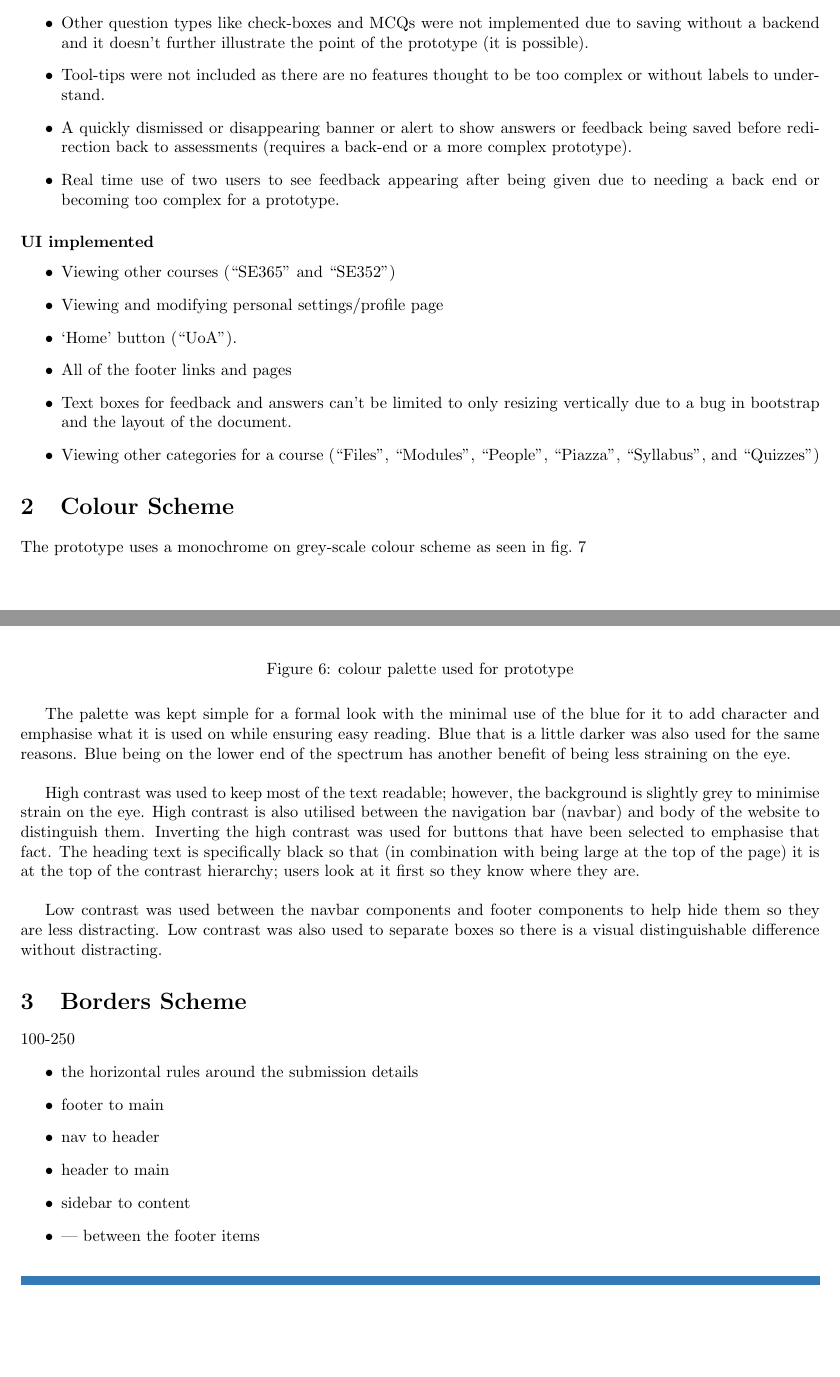
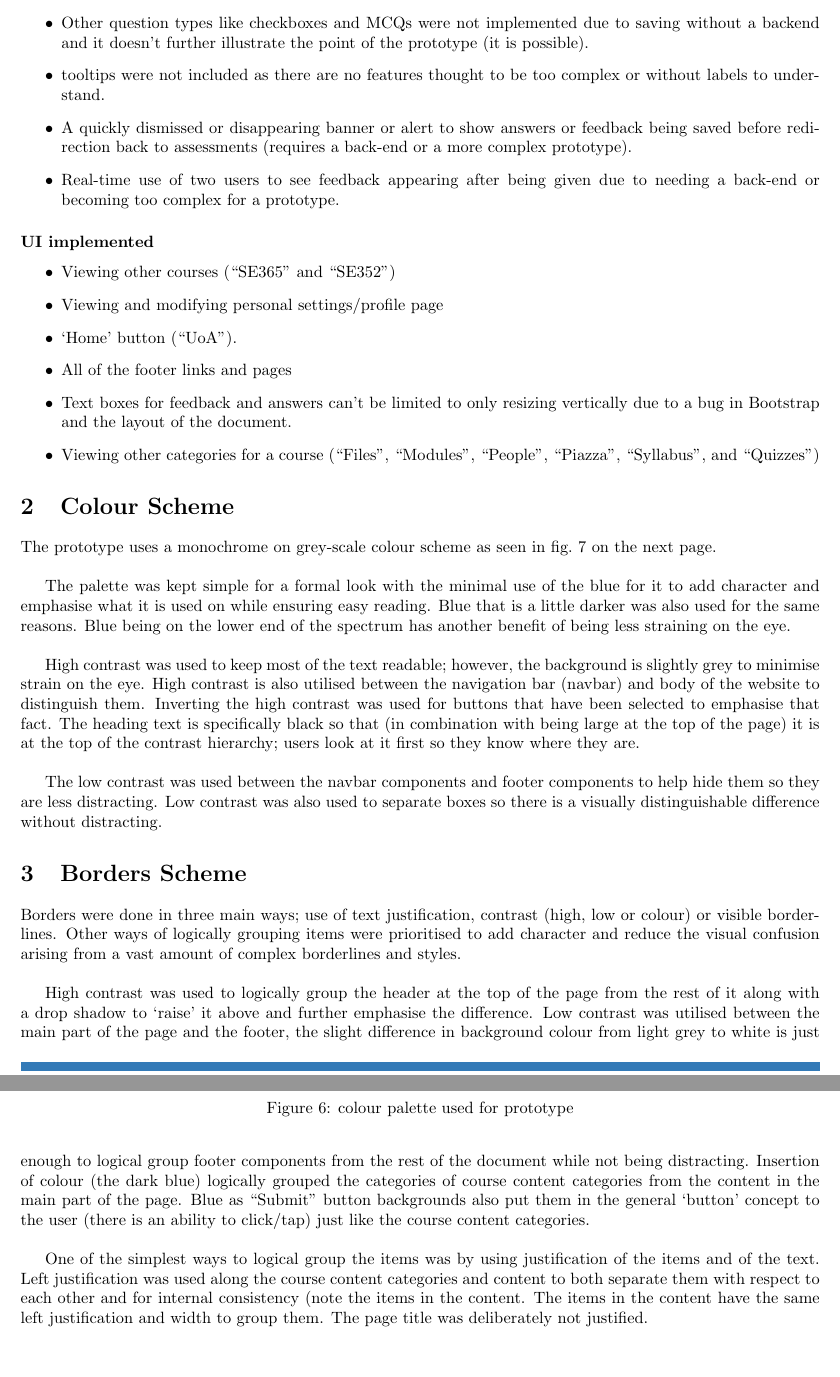
Before and after one commit to mkem114/SE350_Assignment_3, a LaTeX problem sheet (SE350 Assignment 3 Design Document - 6273632 - mkem114.tex): two parts of pages 5 and 6 of 7, joined at a grey line, cut so that both start at the same text, the shorter picture padded with empty space. Compiled offline with pdfLaTeX.

Commit message:
Report Finalised
Only saving to local storage and submit button redirecting left

```diff
--- a/SE350 Assignment 3 Design Document - 6273632 - mkem114.tex
+++ b/SE350 Assignment 3 Design Document - 6273632 - mkem114.tex
@@ -13,6 +17,7 @@
 	\usepackage[english]{babel}
 	\usepackage{titlesec}
 	\usepackage{enumitem}
+	\usepackage[final]{pdfpages}
 	\usepackage{subcaption}
 	\usepackage[style=apa,natbib]{biblatex}
 	\usepackage[pages=some]{background}
@@ -94,10 +101,10 @@
 		\subsubsection*{UI not implemented}
 			\begin{itemize}
 				\item WYSIWYG editors were not implemented because of the complexity of saving formatted text without a back-end and it's inappropriate for the short nature of the example questions.
-				\item Other question types like check-boxes and MCQs were not implemented due to saving without a backend and it doesn't further illustrate the point of the prototype (it is possible).
-				\item Tool-tips were not included as there are no features thought to be too complex or without labels to understand.
+				\item Other question types like checkboxes and MCQs were not implemented due to saving without a backend and it doesn't further illustrate the point of the prototype (it is possible).
+				\item tooltips were not included as there are no features thought to be too complex or without labels to understand.
 				\item A quickly dismissed or disappearing banner or alert to show answers or feedback being saved before redirection back to assessments (requires a back-end or a more complex prototype).
-				\item Real time use of two users to see feedback appearing after being given due to needing a back end or becoming too complex for a prototype.
+				\item Real-time use of two users to see feedback appearing after being given due to needing a back-end or becoming too complex for a prototype.
 			\end{itemize}
 		\subsubsection*{UI implemented}
 			\begin{itemize}
@@ -105,37 +112,34 @@
 				\item Viewing and modifying personal settings/profile page
 				\item `Home' button (``UoA'').
 				\item All of the footer links and pages
-				\item Text boxes for feedback and answers can't be limited to only resizing vertically due to a bug in bootstrap and the layout of the document.
+				\item Text boxes for feedback and answers can't be limited to only resizing vertically due to a bug in Bootstrap and the layout of the document.
 				\item Viewing other categories for a course (``Files'', ``Modules'', ``People'', ``Piazza'', ``Syllabus'', and ``Quizzes'')
 			\end{itemize}
 
 
 \section{Colour Scheme}
-	The prototype uses a monochrome on grey-scale colour scheme as seen in \cref{fig:color}
-	\begin{figure}[H]
+	The prototype uses a monochrome on grey-scale colour scheme as seen in \cref{fig:color} on the next page.\\
+
+	\begin{figure}[h]
 		\centering
 		\includegraphics[width=\textwidth]{Colors.PNG}
 		\caption{colour palette used for prototype}
 		\label{fig:color}
 	\end{figure}
+
 	The palette was kept simple for a formal look with the minimal use of the blue for it to add character and emphasise what it is used on while ensuring easy reading. Blue that is a little darker was also used for the same reasons. Blue being on the lower end of the spectrum has another benefit of being less straining on the eye.\\
 
 	High contrast was used to keep most of the text readable; however, the background is slightly grey to minimise strain on the eye. High contrast is also utilised between the navigation bar (navbar) and body of the website to distinguish them. Inverting the high contrast was used for buttons that have been selected to emphasise that fact.  The heading text is specifically black so that (in combination with being large at the top of the page) it is at the top of the contrast hierarchy; users look at it first so they know where they are.\\
 
-	Low contrast was used between the navbar components and footer components to help hide them so they are less distracting. Low contrast was also used to separate boxes so there is a visual distinguishable difference without distracting.
+	The low contrast was used between the navbar components and footer components to help hide them so they are less distracting. Low contrast was also used to separate boxes so there is a visually distinguishable difference without distracting.
 
 
 \section{Borders Scheme}
-	100-250
-	\begin{itemize}
-		\item the horizontal rules around the submission details
-		\item footer to main
-		\item nav to header
-		\item header to main
-		\item sidebar to content
-		\item | between the footer items
-	%	\item box-shadow\: 0 4px 8px 0 rgba(0, 0, 0, 0.2), 0 6px 20px 0 rgba(0, 0, 0, 0.19); from \url{https://www.w3schools.com/css/css3_shadows.asp}
-	\end{itemize}
+	Borders were done in three main ways; use of text justification, contrast (high, low or colour) or visible borderlines. Other ways of logically grouping items were prioritised to add character and reduce the visual confusion arising from a vast amount of complex borderlines and styles.\\
+
+	High contrast was used to logically group the header at the top of the page from the rest of it along with a drop shadow  to `raise' it above and further emphasise the difference. Low contrast was utilised between the main part of the page and the footer, the slight difference in background colour from light grey to white is just enough to logical group footer components from the rest of the document while not being distracting. Insertion of colour (the dark blue) logically grouped the categories of course content categories from the content in the main part of the page. Blue as ``Submit'' button backgrounds also put them in the general `button' concept to the user (there is an ability to click/tap) just like the course content categories.\\
+
+	One of the simplest ways to logical group the items was by using justification of the items and of the text. Left justification was used along the course content categories and content to both separate them with respect to each other and for internal consistency (note the items in the content. The items in the content have the same left justification and width to group them. The page title was deliberately not justified.\\
 
 
 \section{Fonts Scheme}
```
Also changed, not shown: SE350 Assignment 3 - 6273632 - mkem114.pdf (added), SE350 Assignment 3 Design Document - 6273632 - mkem114.pdf, SE350 Assignment 3 Design Document - 6273632 - mkem114.tex (35 more changed lines).
